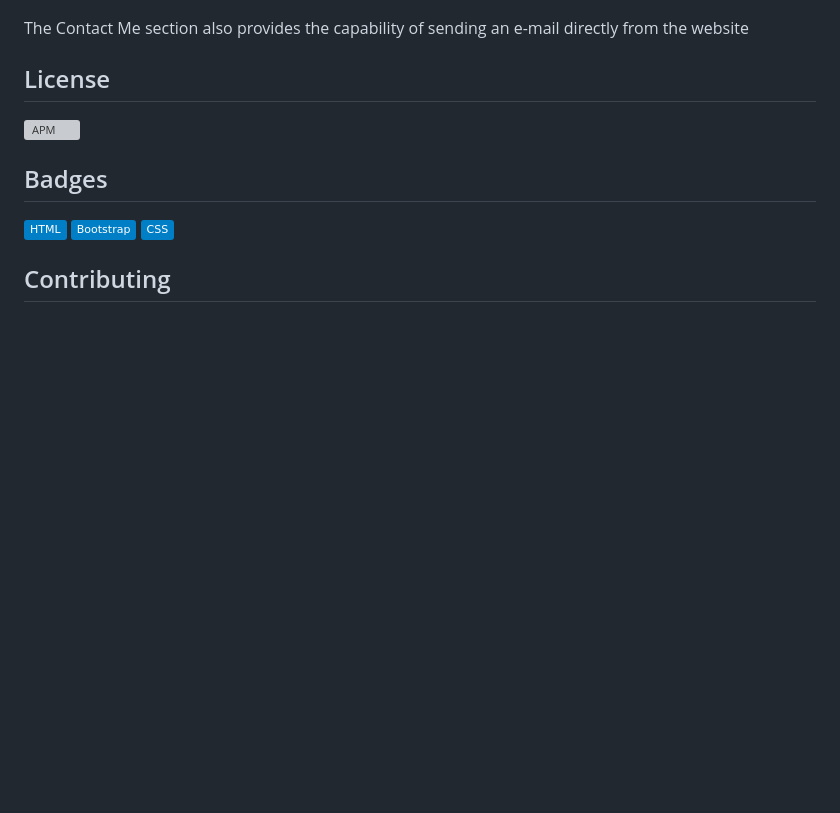
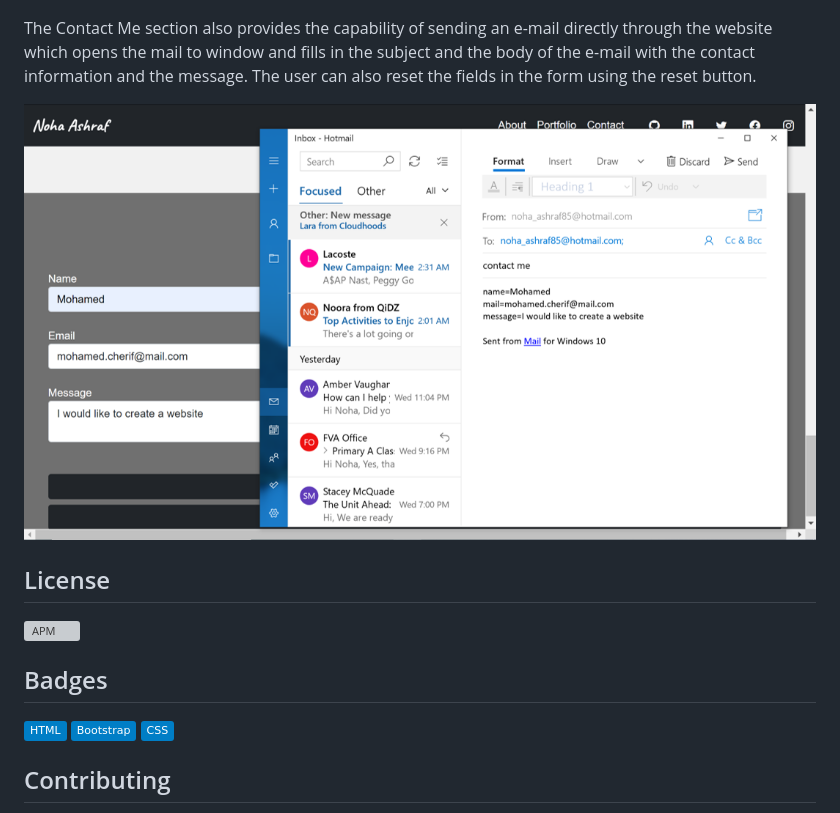
Before and after one commit to NohaAshraf85/MyPortfolio_NohaAshraf, a Markdown page: README.md, the part around the change. Rendered like a GitHub page; pictures changed too: assets/images/sendMail.png (added); badges without logos; blank space fills up the shorter version; grey boxes are pictures that could not be loaded.

```diff
--- a/README.md
+++ b/README.md
@@ -57,7 +57,10 @@ The application also, provides a contact section where the user can contact me,
 
 ![Contact](./assets/images/contactme.png)
 
-The Contact Me section also provides the capability of sending an e-mail directly from the website
+The Contact Me section also provides the capability of sending an e-mail directly through the website which opens the mail to window and fills in the subject and the body of the e-mail with the contact information and the message. The user can also reset the fields in the form using the reset button.
+
+![sendMaiil](./assets/images/sendMail.png)
+
 
 ## License
 ![APM](https://img.shields.io/apm/l/README)
```
